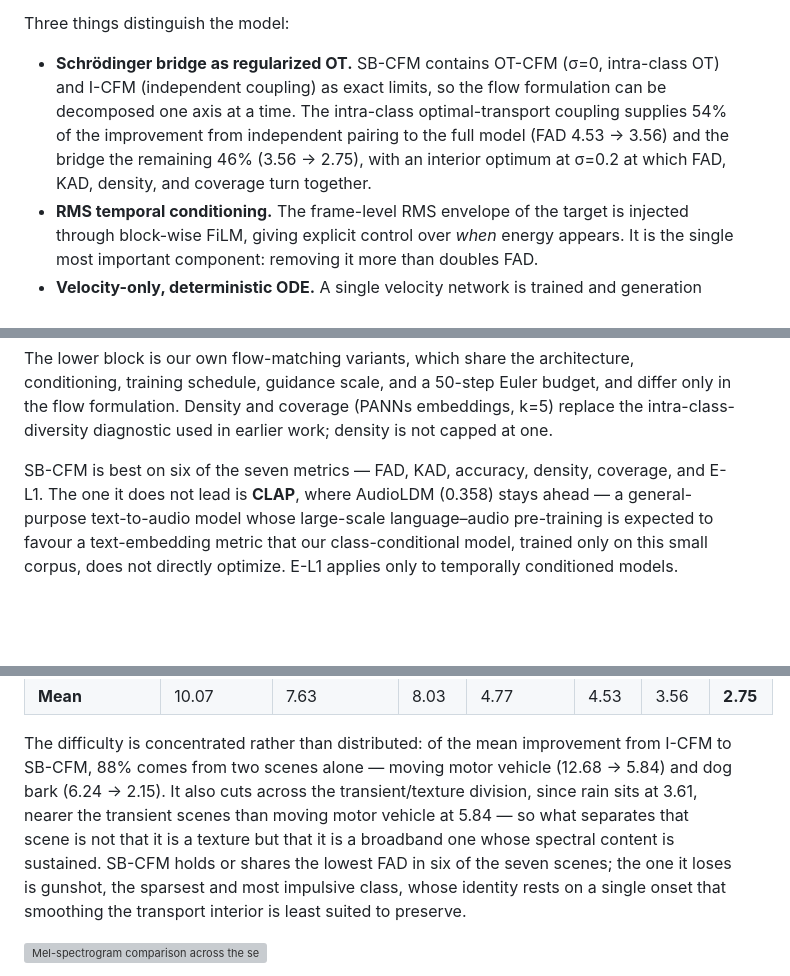
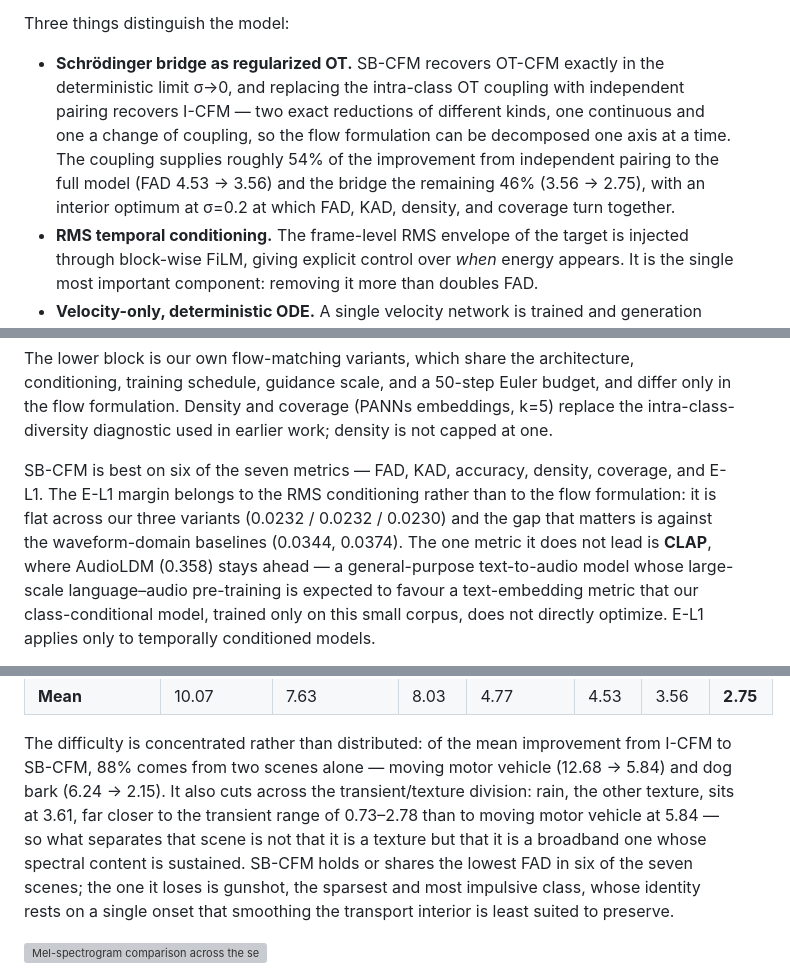
Before and after one commit to jjj33325/sbcfm-demo, a Markdown page: README.md, 3 parts joined by grey strips. Drawn GitHub-style; blank space fills up the shorter version; grey boxes are pictures that could not be loaded.

```diff
--- a/README.md
+++ b/README.md
@@ -38,11 +38,13 @@ deterministic form.
 
 Three things distinguish the model:
 
-- **Schrödinger bridge as regularized OT.** SB-CFM contains OT-CFM (σ=0, intra-class OT) and I-CFM
-  (independent coupling) as exact limits, so the flow formulation can be decomposed one axis at a
-  time. The intra-class optimal-transport coupling supplies 54% of the improvement from independent
-  pairing to the full model (FAD 4.53 → 3.56) and the bridge the remaining 46% (3.56 → 2.75), with
-  an interior optimum at σ=0.2 at which FAD, KAD, density, and coverage turn together.
+- **Schrödinger bridge as regularized OT.** SB-CFM recovers OT-CFM exactly in the deterministic
+  limit σ→0, and replacing the intra-class OT coupling with independent pairing recovers I-CFM —
+  two exact reductions of different kinds, one continuous and one a change of coupling, so the flow
+  formulation can be decomposed one axis at a time. The coupling supplies roughly 54% of the
+  improvement from independent pairing to the full model (FAD 4.53 → 3.56) and the bridge the
+  remaining 46% (3.56 → 2.75), with an interior optimum at σ=0.2 at which FAD, KAD, density, and
+  coverage turn together.
 - **RMS temporal conditioning.** The frame-level RMS envelope of the target is injected through
   block-wise FiLM, giving explicit control over *when* energy appears. It is the single most
   important component: removing it more than doubles FAD.
@@ -71,7 +73,10 @@ formulation. Density and coverage (PANNs embeddings, k=5) replace the intra-clas
 diagnostic used in earlier work; density is not capped at one.
 
 SB-CFM is best on six of the seven metrics — FAD, KAD, accuracy, density, coverage, and E-L1.
-The one it does not lead is **CLAP**, where AudioLDM (0.358) stays ahead — a general-purpose text-to-audio model whose large-scale
+The E-L1 margin belongs to the RMS conditioning rather than to the flow formulation: it is flat
+across our three variants (0.0232 / 0.0232 / 0.0230) and the gap that matters is against the
+waveform-domain baselines (0.0344, 0.0374). The one metric it does not lead is **CLAP**, where
+AudioLDM (0.358) stays ahead — a general-purpose text-to-audio model whose large-scale
 language–audio pre-training is expected to favour a text-embedding metric that our class-conditional
 model, trained only on this small corpus, does not directly optimize. E-L1 applies only to
 temporally conditioned models.
@@ -99,9 +104,10 @@ best on *sneeze/cough*.
 
 The difficulty is concentrated rather than distributed: of the mean improvement from I-CFM to
 SB-CFM, 88% comes from two scenes alone — moving motor vehicle (12.68 → 5.84) and dog bark
-(6.24 → 2.15). It also cuts across the transient/texture division, since rain sits at 3.61, nearer
-the transient scenes than moving motor vehicle at 5.84 — so what separates that scene is not that
-it is a texture but that it is a broadband one whose spectral content is sustained. SB-CFM holds or
+(6.24 → 2.15). It also cuts across the transient/texture division: rain, the other texture, sits at 3.61, far
+closer to the transient range of 0.73–2.78 than to moving motor vehicle at 5.84 — so what separates
+that scene is not that it is a texture but that it is a broadband one whose spectral content is
+sustained. SB-CFM holds or
 shares the lowest FAD in six of the seven scenes; the one it loses is gunshot, the sparsest and
 most impulsive class, whose identity rests on a single onset that smoothing the transport interior
 is least suited to preserve.
```
